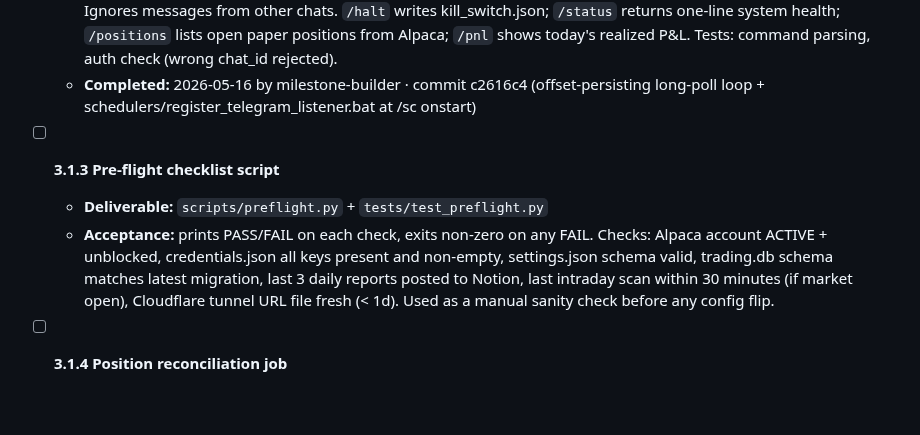
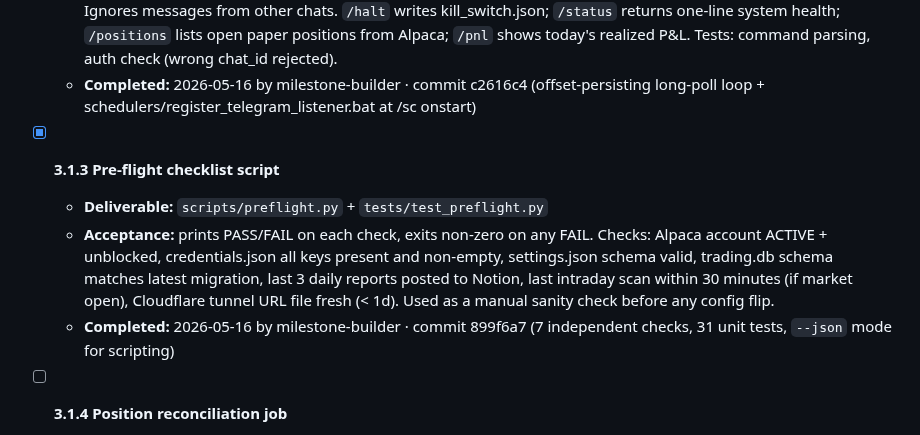
Before and after one commit to ProbablyMaybeNo/Profit-Generation, a Markdown page: docs/PHASE3_PLAN CURRENT.md, the part around the change. Rendered like a GitHub page; blank space fills up the shorter version.

Commit message:
chore: tick milestone 3.1.3 (pre-flight checklist script)

```diff
--- a/docs/PHASE3_PLAN CURRENT.md
+++ b/docs/PHASE3_PLAN CURRENT.md
@@ -37,9 +37,10 @@ is exposed (3.2.4 onward).
   - **Acceptance:** listens for `/halt <reason>`, `/resume`, `/status`, `/positions`, `/pnl` from the configured `chat_id`. Ignores messages from other chats. `/halt` writes kill_switch.json; `/status` returns one-line system health; `/positions` lists open paper positions from Alpaca; `/pnl` shows today's realized P&L. Tests: command parsing, auth check (wrong chat_id rejected).
   - **Completed:** 2026-05-16 by milestone-builder · commit c2616c4 (offset-persisting long-poll loop + schedulers/register_telegram_listener.bat at /sc onstart)
 
-- [ ] **3.1.3 Pre-flight checklist script**
+- [x] **3.1.3 Pre-flight checklist script**
   - **Deliverable:** `scripts/preflight.py` + `tests/test_preflight.py`
   - **Acceptance:** prints PASS/FAIL on each check, exits non-zero on any FAIL. Checks: Alpaca account ACTIVE + unblocked, credentials.json all keys present and non-empty, settings.json schema valid, trading.db schema matches latest migration, last 3 daily reports posted to Notion, last intraday scan within 30 minutes (if market open), Cloudflare tunnel URL file fresh (< 1d). Used as a manual sanity check before any config flip.
+  - **Completed:** 2026-05-16 by milestone-builder · commit 899f6a7 (7 independent checks, 31 unit tests, `--json` mode for scripting)
 
 - [ ] **3.1.4 Position reconciliation job**
   - **Deliverable:** `monitoring/reconcile_positions.py` + nightly schtask + Telegram alert on drift
```
